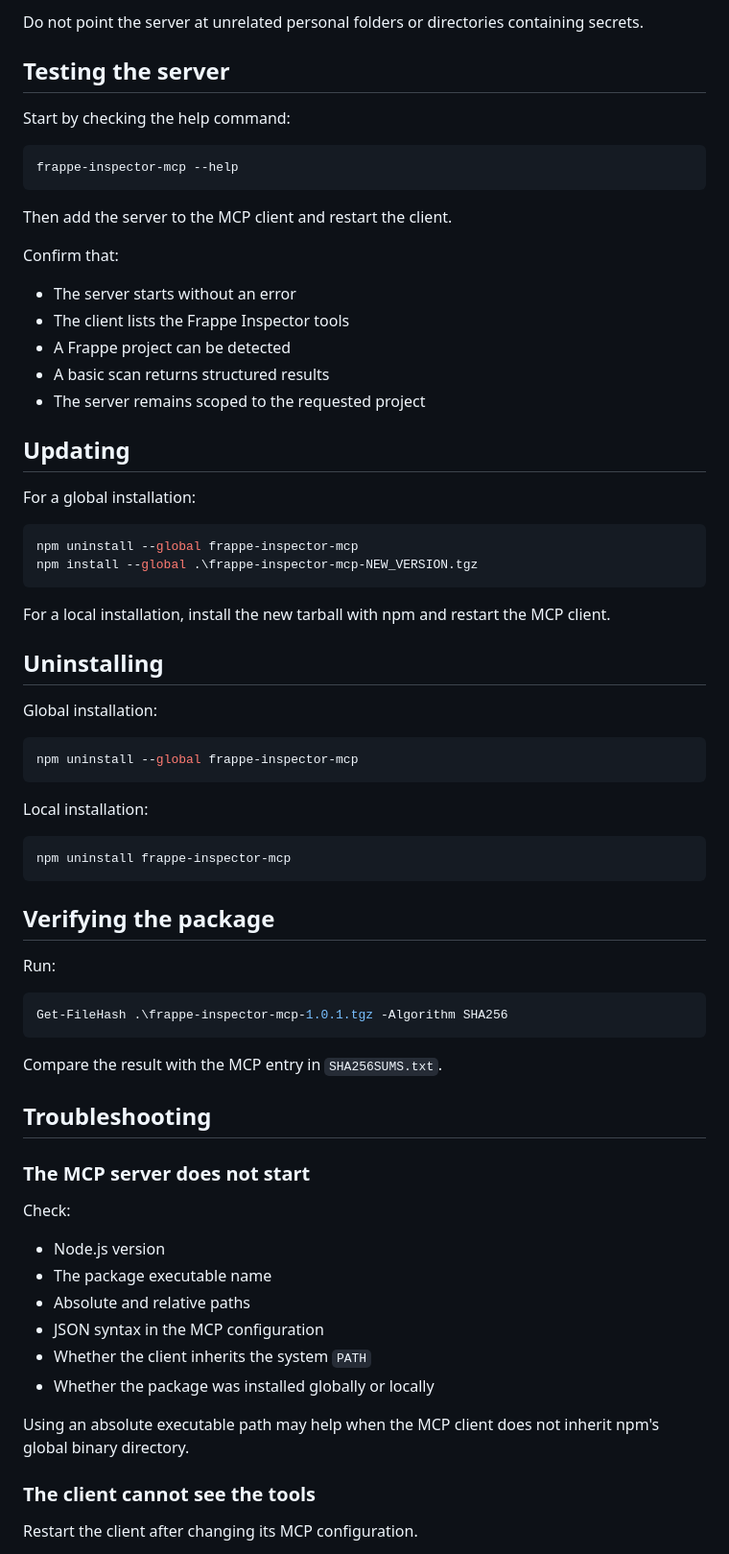
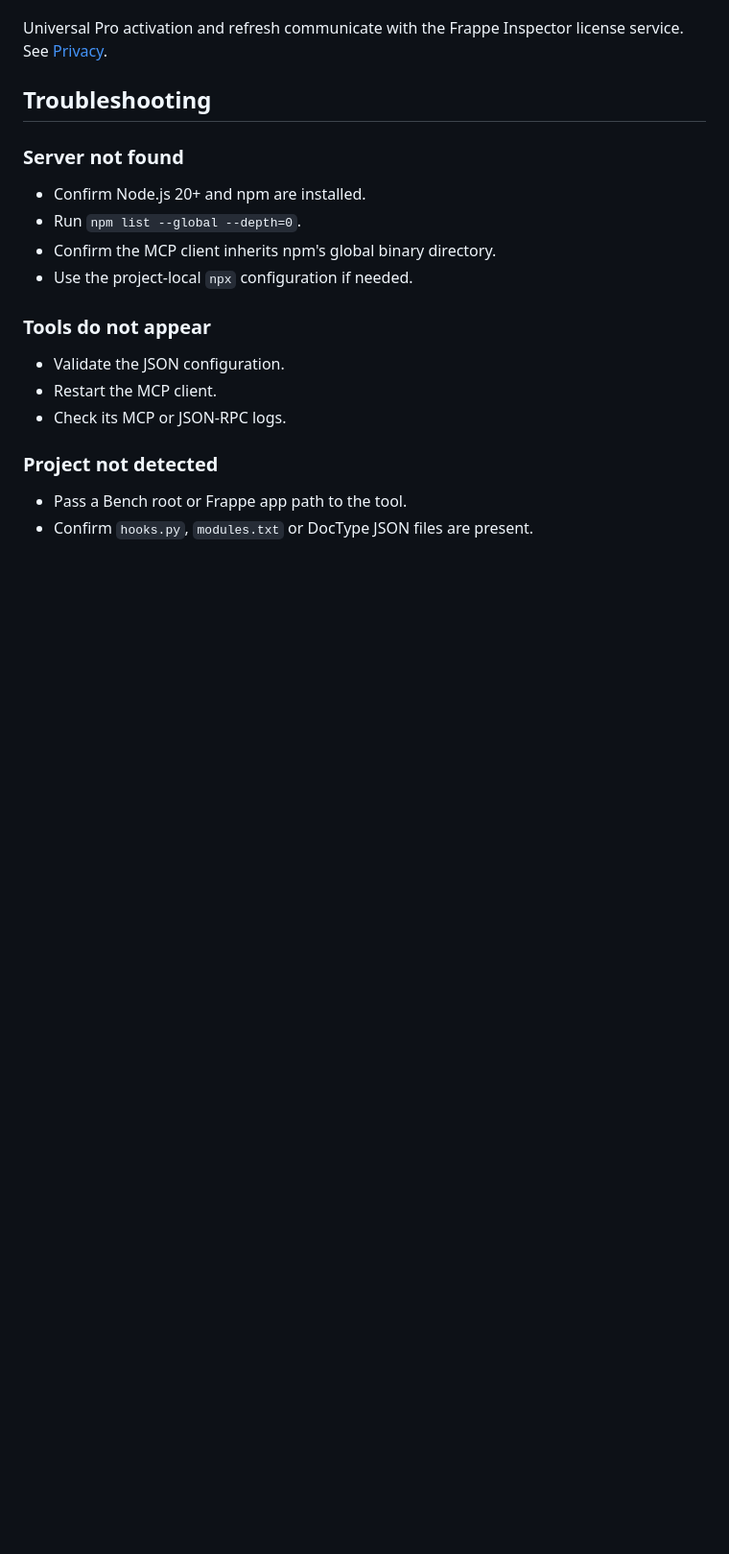
Before and after one commit to Belius303/frappe-inspector-support, a Markdown page: docs/mcp.md, the part around one of its changes. Shown at 96% size. Rendered like a GitHub page; blank space fills up the shorter version.

````diff
--- a/docs/mcp.md
+++ b/docs/mcp.md
@@ -222,75 +120,23 @@ Use the smallest practical project scope.
 
-Do not point the server at unrelated personal folders or directories containing secrets.
-
-## Testing the server
-
-Start by checking the help command:
-
-```powershell
-frappe-inspector-mcp --help
-```
-
-Then add the server to the MCP client and restart the client.
-
-Confirm that:
-
-- The server starts without an error
-- The client lists the Frappe Inspector tools
-- A Frappe project can be detected
-- A basic scan returns structured results
-- The server remains scoped to the requested project
-
-## Updating
-
-For a global installation:
-
-```powershell
-npm uninstall --global frappe-inspector-mcp
-npm install --global .\frappe-inspector-mcp-NEW_VERSION.tgz
-```
-
-For a local installation, install the new tarball with npm and restart the MCP client.
-
-## Uninstalling
-
-Global installation:
-
-```powershell
-npm uninstall --global frappe-inspector-mcp
-```
-
-Local installation:
-
-```powershell
-npm uninstall frappe-inspector-mcp
-```
-
-## Verifying the package
-
-Run:
-
-```powershell
-Get-FileHash .\frappe-inspector-mcp-1.0.1.tgz -Algorithm SHA256
-```
-
-Compare the result with the MCP entry in `SHA256SUMS.txt`.
+Universal Pro activation and refresh communicate with the Frappe Inspector license service. See [Privacy](privacy.md).
 
 ## Troubleshooting
 
-### The MCP server does not start
+### Server not found
 
-Check:
+- Confirm Node.js 20+ and npm are installed.
+- Run `npm list --global --depth=0`.
+- Confirm the MCP client inherits npm's global binary directory.
+- Use the project-local `npx` configuration if needed.
 
-- Node.js version
-- The package executable name
-- Absolute and relative paths
-- JSON syntax in the MCP configuration
-- Whether the client inherits the system `PATH`
-- Whether the package was installed globally or locally
+### Tools do not appear
 
-Using an absolute executable path may help when the MCP client does not inherit npm's global binary directory.
+- Validate the JSON configuration.
+- Restart the MCP client.
+- Check its MCP or JSON-RPC logs.
 
-### The client cannot see the tools
+### Project not detected
 
-Restart the client after changing its MCP configuration.
+- Pass a Bench root or Frappe app path to the tool.
+- Confirm `hooks.py`, `modules.txt` or DocType JSON files are present.
 
````
Also changed, not shown: other parts of docs/mcp.md (+48 -185 lines).
